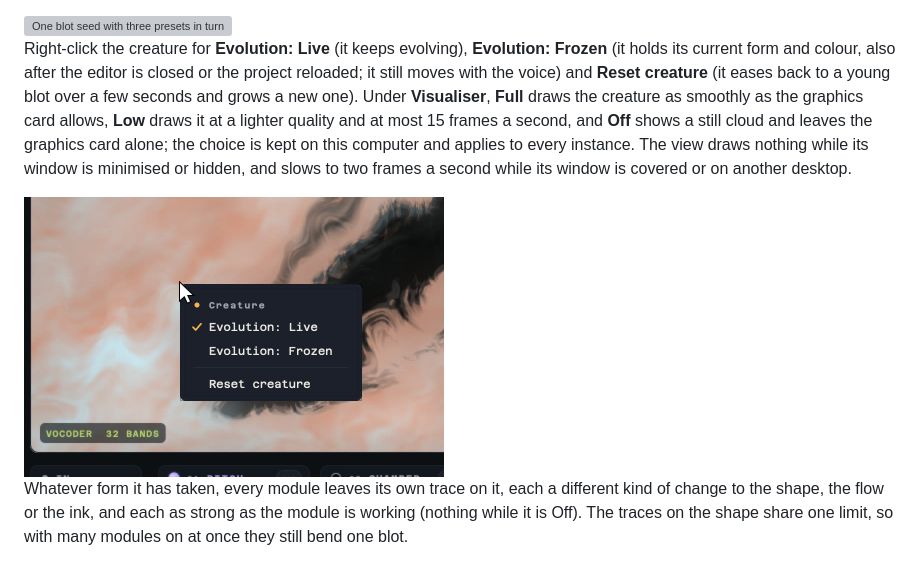
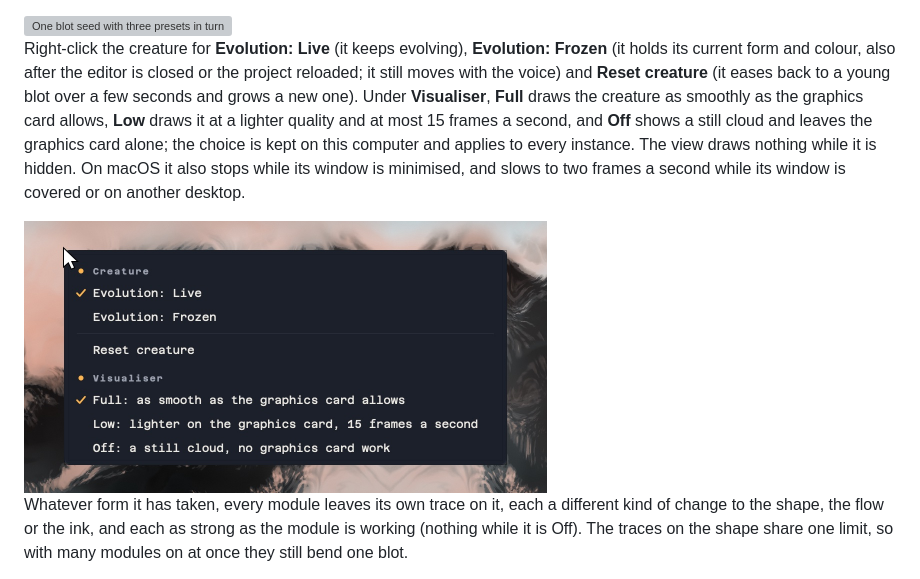
Before and after one commit to samueljustice/plugins, a Markdown page: roarschach/README.md, the part around the change. Rendered like a GitHub page; pictures changed too: roarschach/docs/creature-menu.jpg; grey boxes are pictures that could not be loaded.

```diff
--- a/roarschach/README.md
+++ b/roarschach/README.md
@@ -379,9 +379,9 @@ The view above the chain is drawn live in OpenGL from the audio and the controls
 
 <img src="docs/colour-moods.gif" alt="One blot seed with three presets in turn, each with its colour settled: Init in the default pale blue-grey, Kaiju in ember red and Iron Tyrant in warm stone; each preset also gives the blot a different shape" width="720">
 
-Right-click the creature for **Evolution: Live** (it keeps evolving), **Evolution: Frozen** (it holds its current form and colour, also after the editor is closed or the project reloaded; it still moves with the voice) and **Reset creature** (it eases back to a young blot over a few seconds and grows a new one). Under **Visualiser**, **Full** draws the creature as smoothly as the graphics card allows, **Low** draws it at a lighter quality and at most 15 frames a second, and **Off** shows a still cloud and leaves the graphics card alone; the choice is kept on this computer and applies to every instance. The view draws nothing while its window is minimised or hidden, and slows to two frames a second while its window is covered or on another desktop.
+Right-click the creature for **Evolution: Live** (it keeps evolving), **Evolution: Frozen** (it holds its current form and colour, also after the editor is closed or the project reloaded; it still moves with the voice) and **Reset creature** (it eases back to a young blot over a few seconds and grows a new one). Under **Visualiser**, **Full** draws the creature as smoothly as the graphics card allows, **Low** draws it at a lighter quality and at most 15 frames a second, and **Off** shows a still cloud and leaves the graphics card alone; the choice is kept on this computer and applies to every instance. The view draws nothing while it is hidden. On macOS it also stops while its window is minimised, and slows to two frames a second while its window is covered or on another desktop.
 
-<img src="docs/creature-menu.jpg" alt="The creature's right-click menu over the lower-left of the ember-red view: a Creature heading, Evolution: Live (ticked), Evolution: Frozen and Reset creature" width="420">
+<img src="docs/creature-menu.jpg" alt="The creature's right-click menu over the pale ember-tinted view: a Creature heading with Evolution: Live (ticked), Evolution: Frozen and Reset creature, then a Visualiser heading with Full (ticked), Low and Off, each with a short description" width="523">
 
 Whatever form it has taken, every module leaves its own trace on it, each a different kind of change to the shape, the flow or the ink, and each as strong as the module is working (nothing while it is Off). The traces on the shape share one limit, so with many modules on at once they still bend one blot.
 
```
Also changed, not shown: 10 other files.
